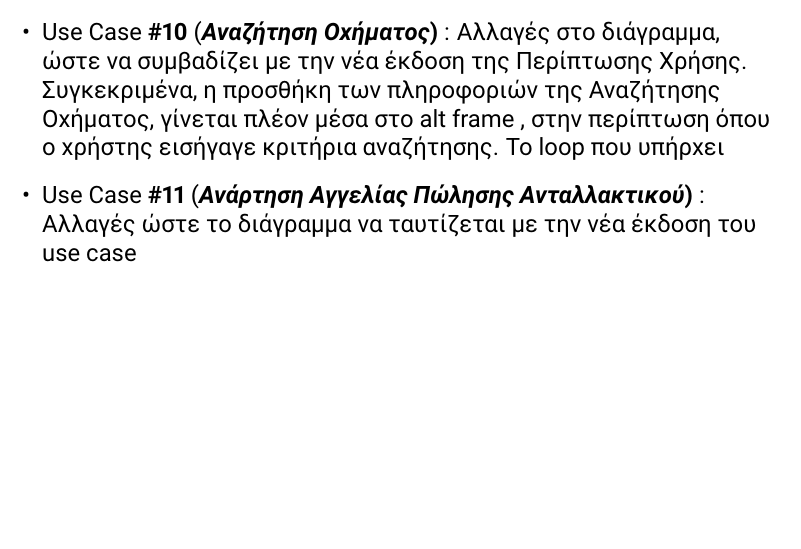
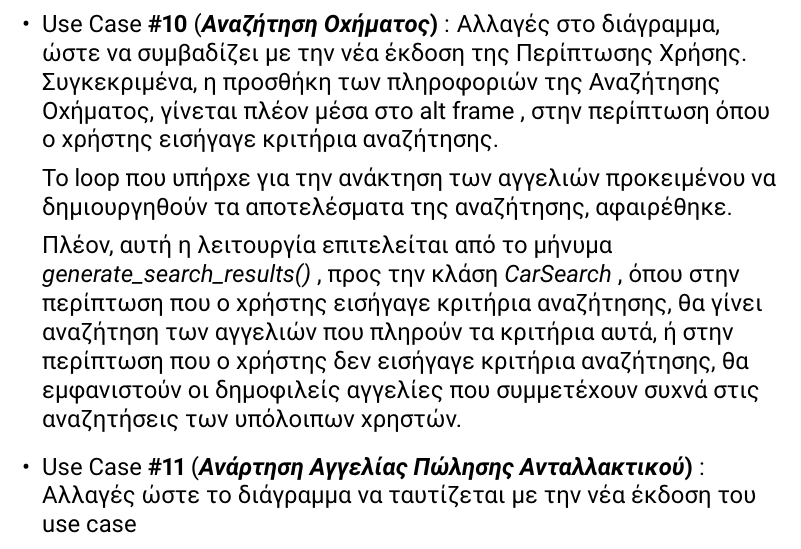
Before and after one commit to st1069364/CarBazaar, a LaTeX document (doc/sequence_diagrams/sequence_diagrams_v0.2.tex): part of page 3 of 45, cut so that both start at the same text, the shorter picture padded with empty space. Compiled offline with pdfLaTeX.

Commit message:
Changes in sequence diagram of 'Car Search' to match use case changes

```diff
--- a/doc/sequence_diagrams/sequence_diagrams_v0.2.tex
+++ b/doc/sequence_diagrams/sequence_diagrams_v0.2.tex
@@ -101,7 +101,11 @@
 
 		\item \en Use Case  \textbf{\#6} (\gr \textbf{\textit{Προσθήκη Καταστήματος Αντιπροσωπείας}) }: Αλλαγές στο διάγραμμα, ώστε να συμβαδίζει με την νέα έκδοση της Περίπτωσης Χρήσης. Συγκεκριμένα, η δημιουργία και η προσθήκη στοιχείων, στην Οντότητα του καταστήματος, μεταφέρθηκαν πιο \en"\gr πάνω\en" \gr λόγω της αντίστοιχης αλλαγής στο κείμενο της Περίπτωσης Χρήσης
 
-		\item \en Use Case  \textbf{\#10} (\gr \textbf{\textit{Αναζήτηση Οχήματος}) }: Αλλαγές στο διάγραμμα, ώστε να συμβαδίζει με την νέα έκδοση της Περίπτωσης Χρήσης. Συγκεκριμένα, η προσθήκη των πληροφοριών της Αναζήτησης Οχήματος, γίνεται πλέον μέσα στο \en alt frame \gr, στην περίπτωση όπου ο χρήστης εισήγαγε κριτήρια αναζήτησης. Το \en loop \gr που υπήρχει
+		\item \en Use Case  \textbf{\#10} (\gr \textbf{\textit{Αναζήτηση Οχήματος}) }: Αλλαγές στο διάγραμμα, ώστε να συμβαδίζει με την νέα έκδοση της Περίπτωσης Χρήσης. Συγκεκριμένα, η προσθήκη των πληροφοριών της Αναζήτησης Οχήματος, γίνεται πλέον μέσα στο \en alt frame \gr, στην περίπτωση όπου ο χρήστης εισήγαγε κριτήρια αναζήτησης.
+
+		Το \en loop \gr που υπήρχε για την ανάκτηση των αγγελιών προκειμένου να δημιουργηθούν τα αποτελέσματα της αναζήτησης, αφαιρέθηκε.
+
+		Πλέον, αυτή η λειτουργία επιτελείται από το μήνυμα \en \textit{generate\_search\_results()} \gr, προς την κλάση \en \textit{CarSearch} \gr, όπου στην περίπτωση που ο χρήστης εισήγαγε κριτήρια αναζήτησης, θα γίνει αναζήτηση των αγγελιών που πληρούν τα κριτήρια αυτά, ή στην περίπτωση που ο χρήστης δεν εισήγαγε κριτήρια αναζήτησης, θα εμφανιστούν οι δημοφιλείς αγγελίες που συμμετέχουν συχνά στις αναζητήσεις των υπόλοιπων χρηστών.
 
 
 		\item \en Use Case  \textbf{\#11} (\gr \textbf{\textit{Ανάρτηση Αγγελίας Πώλησης Ανταλλακτικού}) }: Αλλαγές ώστε το διάγραμμα να ταυτίζεται με την νέα έκδοση του \en use case \gr
```
Also changed, not shown: doc/sequence_diagrams/img/seq_car_search.png, doc/sequence_diagrams/sequence_diagrams_v0.2.pdf.
